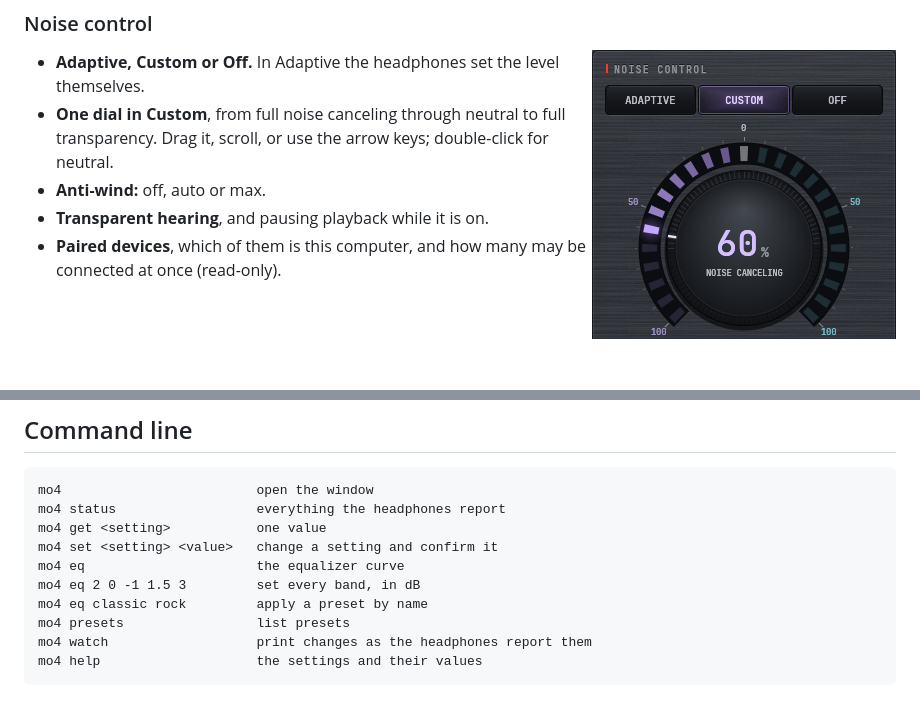
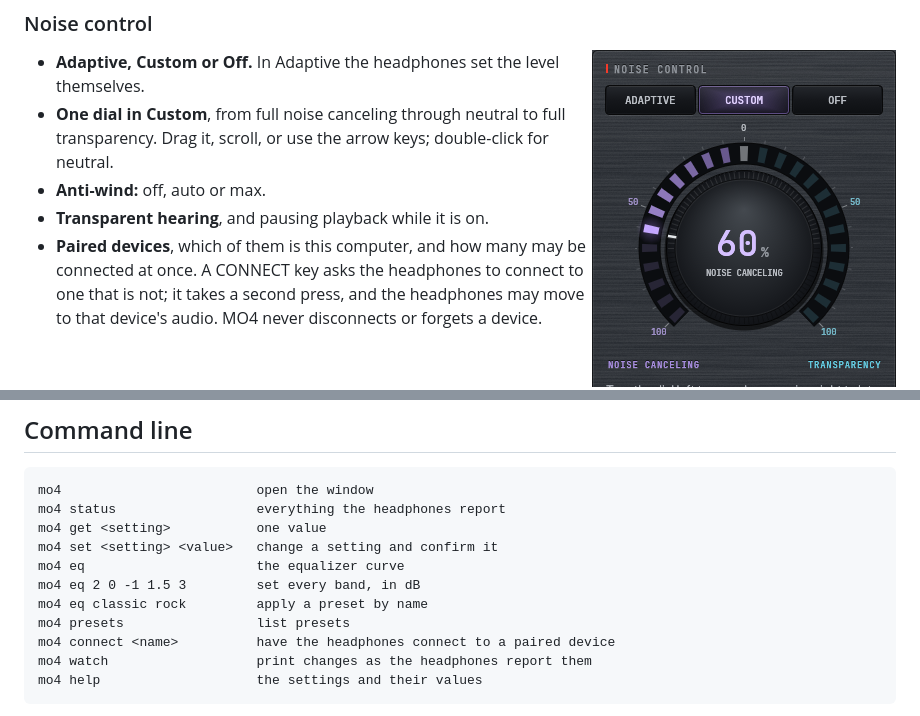
Before and after one commit to innerpulsenet/mo4, a Markdown page: README.md, 2 parts joined by grey strips. Drawn GitHub-style; blank space fills up the shorter version.

````diff
--- a/README.md
+++ b/README.md
@@ -36,7 +36,9 @@ testing, which the titlebar labels as such.
 - **Anti-wind:** off, auto or max.
 - **Transparent hearing**, and pausing playback while it is on.
 - **Paired devices**, which of them is this computer, and how many may be connected
-  at once (read-only).
+  at once. A CONNECT key asks the headphones to connect to one that is not; it takes
+  a second press, and the headphones may move to that device's audio. MO4 never
+  disconnects or forgets a device.
 
 <br clear="right">
 
@@ -153,6 +155,7 @@ mo4 eq                      the equalizer curve
 mo4 eq 2 0 -1 1.5 3         set every band, in dB
 mo4 eq classic rock         apply a preset by name
 mo4 presets                 list presets
+mo4 connect <name>          have the headphones connect to a paired device
 mo4 watch                   print changes as the headphones report them
 mo4 help                    the settings and their values
 ```
````
Also changed, not shown: other parts of README.md (+2 -2 lines), docs/PROTOCOL.md (+11 -0 lines), docs/detail-history.png, docs/screenshot-adaptive.png, docs/screenshot-not-connected.png, docs/screenshot.png, 8 other files.
